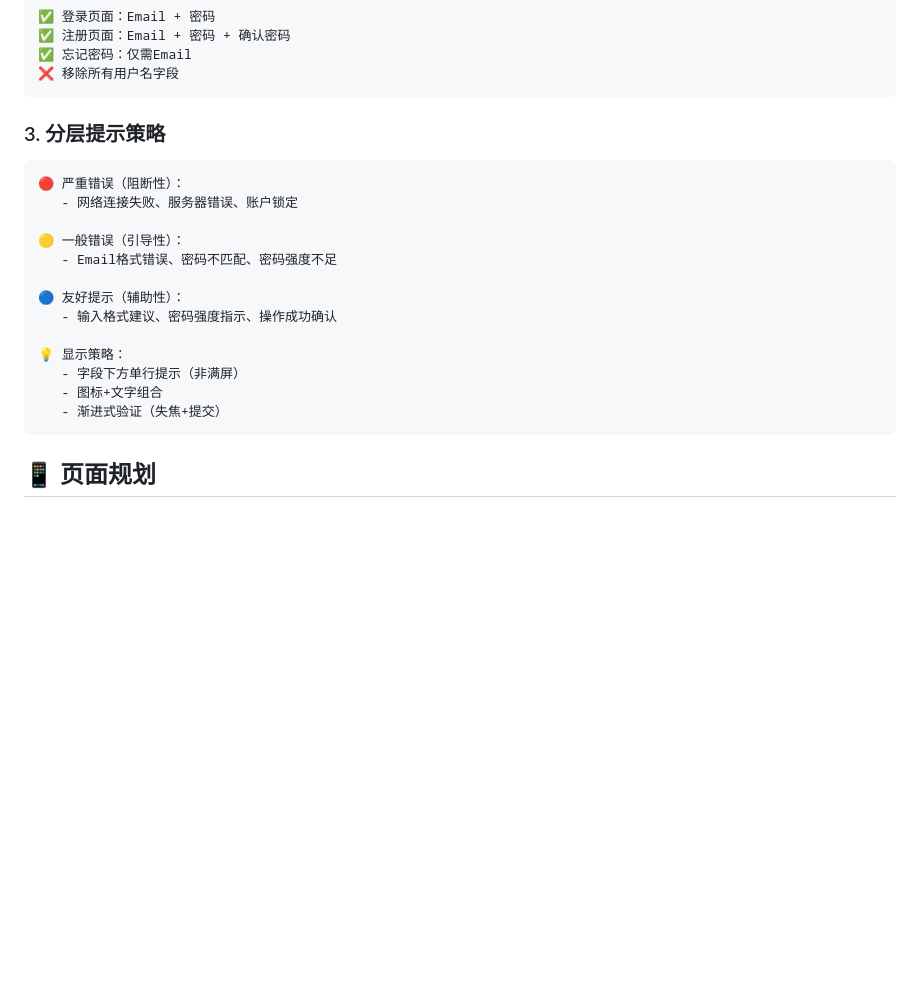
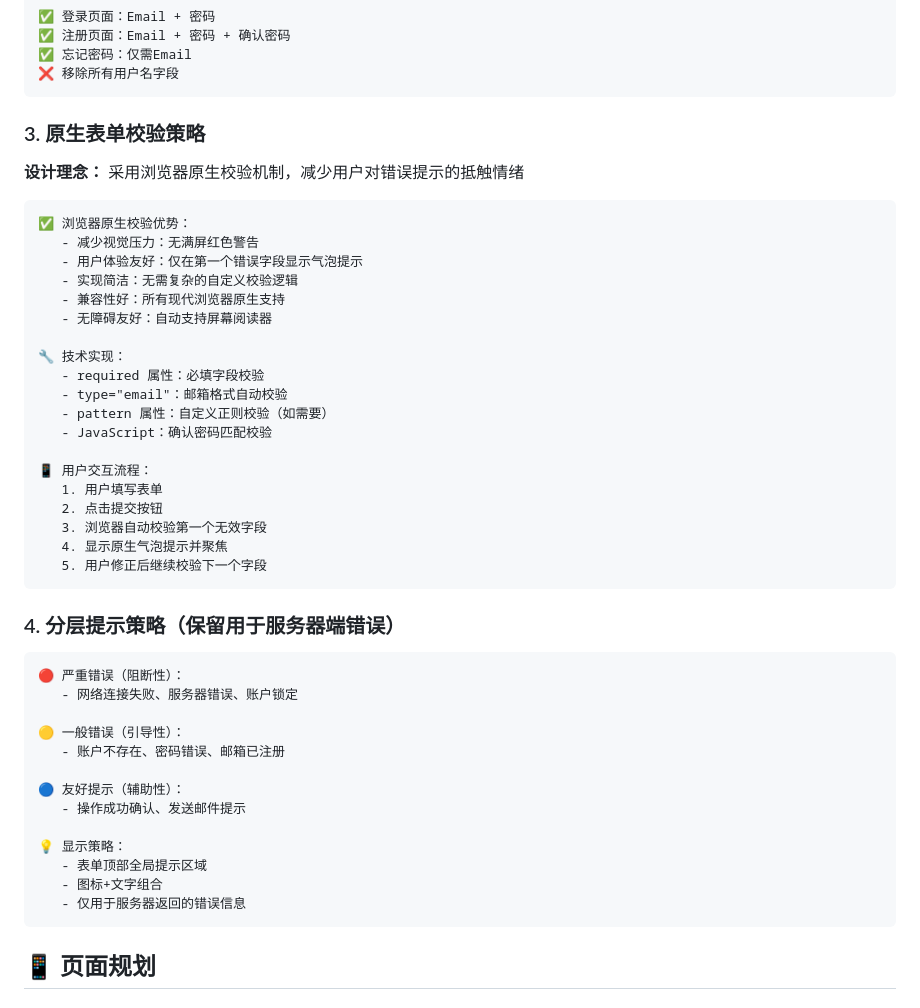
Before and after one commit to hali-na/kyc-login-system, a Markdown page: KYC登录系统重构需求文档.md, the part around one of its changes. Rendered like a GitHub page; blank space fills up the shorter version.

````diff
--- a/KYC登录系统重构需求文档.md
+++ b/KYC登录系统重构需求文档.md
@@ -53,21 +63,47 @@
 ❌ 移除所有用户名字段
 ```
 
-### 3. 分层提示策略
+### 3. 原生表单校验策略
+
+**设计理念：** 采用浏览器原生校验机制，减少用户对错误提示的抵触情绪
+
+```
+✅ 浏览器原生校验优势：
+   - 减少视觉压力：无满屏红色警告
+   - 用户体验友好：仅在第一个错误字段显示气泡提示
+   - 实现简洁：无需复杂的自定义校验逻辑
+   - 兼容性好：所有现代浏览器原生支持
+   - 无障碍友好：自动支持屏幕阅读器
+
+🔧 技术实现：
+   - required 属性：必填字段校验
+   - type="email"：邮箱格式自动校验
+   - pattern 属性：自定义正则校验（如需要）
+   - JavaScript：确认密码匹配校验
+
+📱 用户交互流程：
+   1. 用户填写表单
+   2. 点击提交按钮
+   3. 浏览器自动校验第一个无效字段
+   4. 显示原生气泡提示并聚焦
+   5. 用户修正后继续校验下一个字段
+```
+
+### 4. 分层提示策略（保留用于服务器端错误）
 ```
 🔴 严重错误（阻断性）：
    - 网络连接失败、服务器错误、账户锁定
 
 🟡 一般错误（引导性）：
-   - Email格式错误、密码不匹配、密码强度不足
+   - 账户不存在、密码错误、邮箱已注册
 
 🔵 友好提示（辅助性）：
-   - 输入格式建议、密码强度指示、操作成功确认
+   - 操作成功确认、发送邮件提示
 
 💡 显示策略：
-   - 字段下方单行提示（非满屏）
+   - 表单顶部全局提示区域
    - 图标+文字组合
-   - 渐进式验证（失焦+提交）
+   - 仅用于服务器返回的错误信息
 ```
 
 
````
Also changed, not shown: other parts of KYC登录系统重构需求文档.md (+18 -8 lines), GitHub上传指南.md (deleted, +0 -169 lines), README.md (+33 -3 lines).
